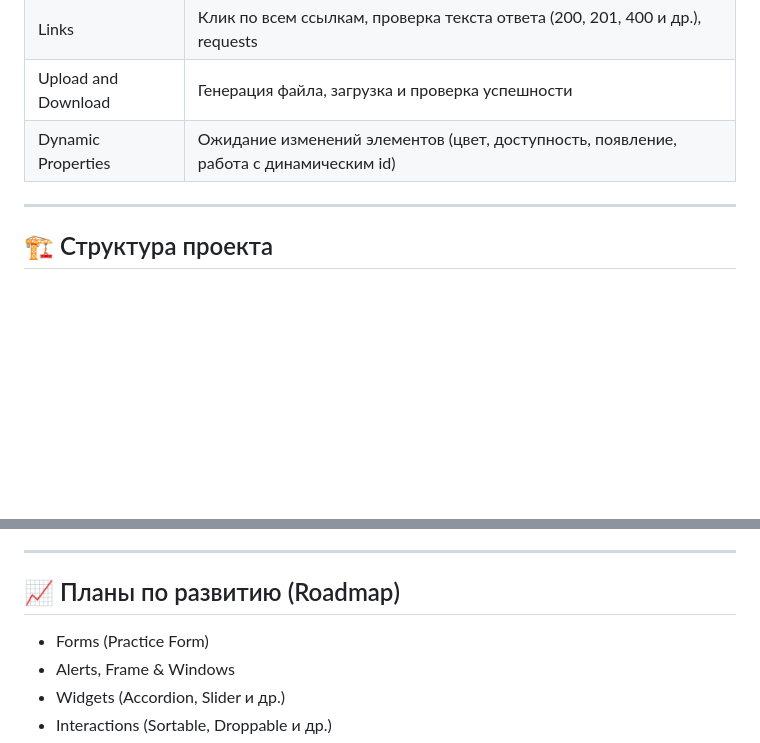
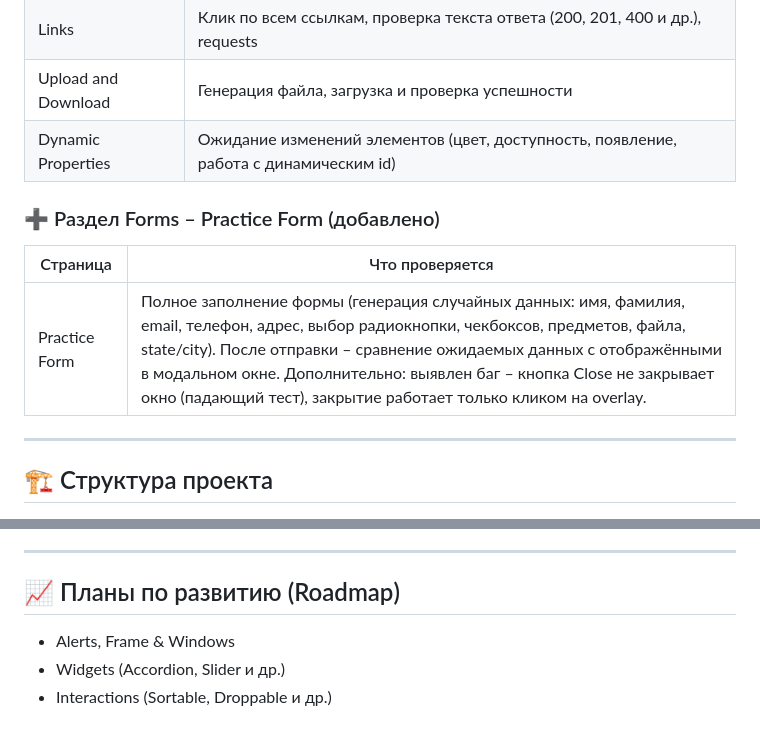
Before and after one commit to bogdanxQA/demoqa_selenium_automation, a Markdown page: README.MD, 2 parts joined by grey strips. Rendered like a GitHub page; blank space fills up the shorter version.

```diff
--- a/README.MD
+++ b/README.MD
@@ -18,6 +18,12 @@
 | Links | Клик по всем ссылкам, проверка текста ответа (200, 201, 400 и др.), requests |
 | Upload and Download | Генерация файла, загрузка и проверка успешности |
 | Dynamic Properties | Ожидание изменений элементов (цвет, доступность, появление, работа с динамическим id) |
+
+### ➕ Раздел Forms – Practice Form (добавлено)
+
+| Страница | Что проверяется |
+|----------|----------------|
+| Practice Form | Полное заполнение формы (генерация случайных данных: имя, фамилия, email, телефон, адрес, выбор радиокнопки, чекбоксов, предметов, файла, state/city). После отправки – сравнение ожидаемых данных с отображёнными в модальном окне. Дополнительно: выявлен баг – кнопка Close не закрывает окно (падающий тест), закрытие работает только кликом на overlay. |
 
 ---
 
@@ -114,7 +120,6 @@ pytest tests/test_elements.py::TestElements::TestWebTablesPage::test_add_new_dat
 
 ## 📈 Планы по развитию (Roadmap)
 
-- Forms (Practice Form)
 - Alerts, Frame & Windows
 - Widgets (Accordion, Slider и др.)
 - Interactions (Sortable, Droppable и др.)
```
